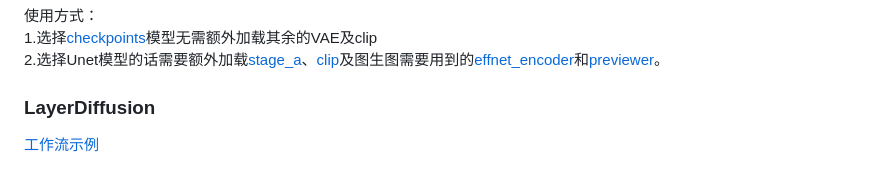
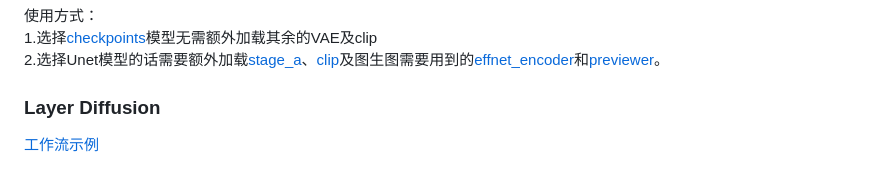
Before and after one commit to yolain/ComfyUI-Easy-Use, a Markdown page: README.md, the part around the change. GitHub-like rendering.

```diff
--- a/README.md
+++ b/README.md
@@ -39,7 +39,7 @@ stage_c 与 stage_b 可以使用[checkpoints](https://huggingface.co/stabilityai
 1.选择[checkpoints](https://huggingface.co/stabilityai/stable-cascade/tree/main/comfyui_checkpoints)模型无需额外加载其余的VAE及clip<br>
 2.选择Unet模型的话需要额外加载[stage_a](https://huggingface.co/stabilityai/stable-cascade/blob/main/stage_a.safetensors)、[clip](https://huggingface.co/stabilityai/stable-cascade/resolve/main/text_encoder/model.safetensors)及图生图需要用到的[effnet_encoder](https://huggingface.co/stabilityai/stable-cascade/resolve/main/effnet_encoder.safetensors?download=true)和[previewer](https://huggingface.co/stabilityai/stable-cascade/resolve/main/previewer.safetensors)。<br>
 
-### LayerDiffusion
+### Layer Diffusion
 
 [工作流示例](https://github.com/yolain/ComfyUI-Easy-Use?tab=readme-ov-file#LayerDiffusion) <br><br>
 
```
